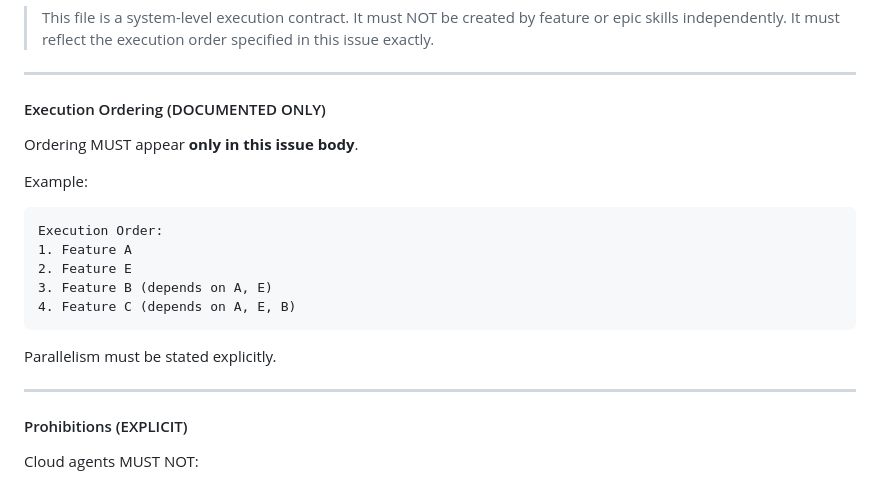
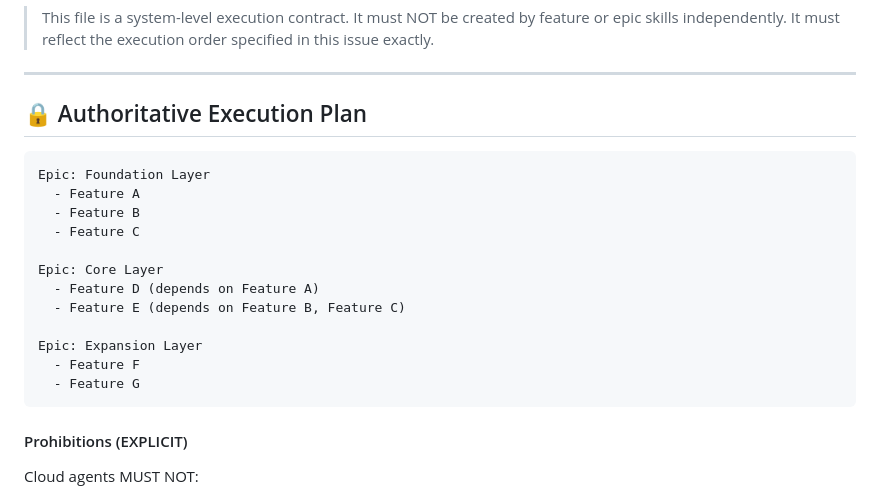
Before and after one commit to Z1-Test/temp-dhruvil-st15, a Markdown page: .github/agents/Planner.md, the part around one of its changes. Rendered like a GitHub page.

Commit message:
docs: update Planner agent specification

````diff
--- a/.github/agents/Planner.md
+++ b/.github/agents/Planner.md
@@ -406,23 +406,22 @@ The execution flow document MUST:
 
 ---
 
-#### Execution Ordering (DOCUMENTED ONLY)
+## 🔒 Authoritative Execution Plan
 
-Ordering MUST appear **only in this issue body**.
+```execution-plan
+Epic: Foundation Layer
+  - Feature A
+  - Feature B
+  - Feature C
 
-Example:
+Epic: Core Layer
+  - Feature D (depends on Feature A)
+  - Feature E (depends on Feature B, Feature C)
 
+Epic: Expansion Layer
+  - Feature F
+  - Feature G
 ```
-Execution Order:
-1. Feature A
-2. Feature E
-3. Feature B (depends on A, E)
-4. Feature C (depends on A, E, B)
-```
-
-Parallelism must be stated explicitly.
-
----
 
 #### Prohibitions (EXPLICIT)
 
````
Also changed, not shown: other parts of .github/agents/Planner.md (+3 -3 lines).
